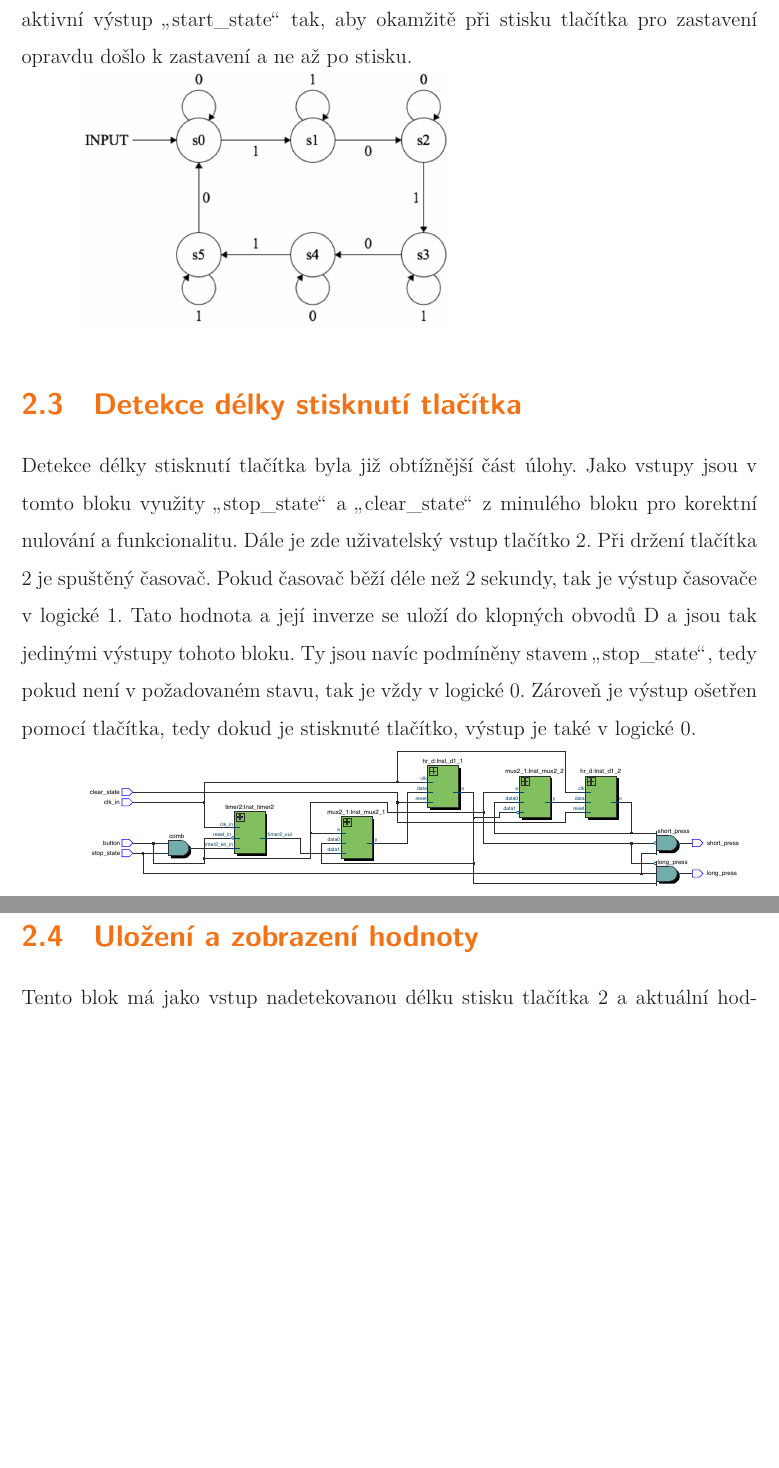
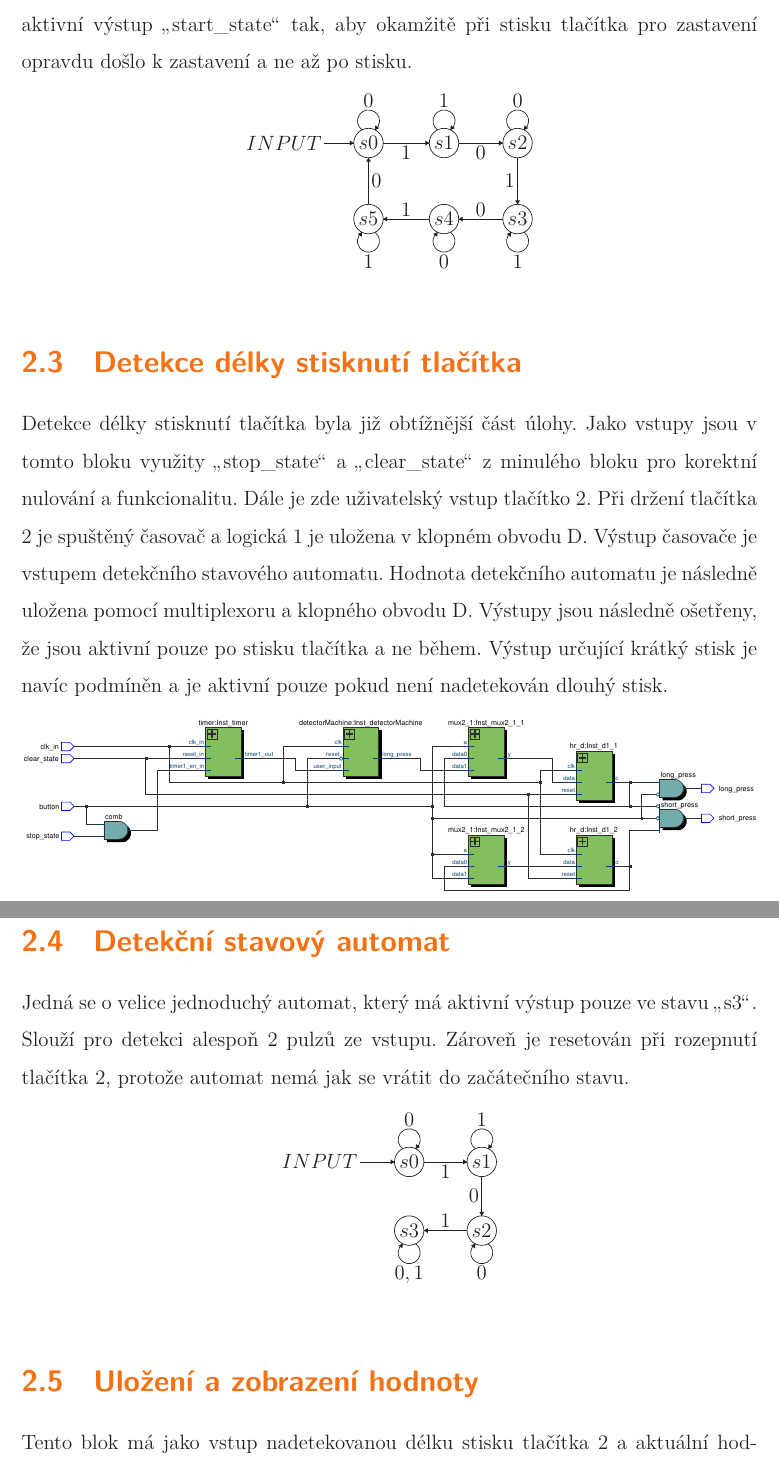
Before and after one commit to vaclav-langr/TUL_NHK_2016-2017_18, a LaTeX thesis (documentation/document.tex): two parts of pages 4 and 5 of 5, joined at a grey line, cut at the place of the change, the shorter picture padded with empty space. Compiled offline with XeLaTeX; a missing font is replaced by an installed copy or a similar font.

Commit message:
Edited documentation to match current design. TODO: check documentation for mistakes.

```diff
--- a/documentation/document.tex
+++ b/documentation/document.tex
@@ -3,6 +3,7 @@
 \usepackage[utf8]{inputenc}
 \usepackage{pdfpages}
 \usepackage{graphicx}
+\usepackage{tikz}
 
 \TULtitle{Úloha 18 - Stopky}{Exercise 18 - Stopwatch}
 \TULprogramme{N2610}{Elektrotechnika a informatika}{Electrical Engineering and Informatics }
@@ -43,12 +47,112 @@
 	Stavový automat byl navržen dle přiloženého obrázku. Je vytvořen tak, aby vstup byl ošetřen a nedocházelo k několika přechodům během 1 stisku tlačítka. Bylo tak zamezeno náhodnému přepínání. Při stavech \uv{s0} a \uv{s1} je aktivní výstup \uv{stop\_state}, při stavech \uv{s2} a \uv{s3} je aktivní výstup \uv{clear\_state} a pouze při stavu \uv{s4} je aktivní výstup \uv{start\_state} tak, aby okamžitě při stisku tlačítka pro zastavení opravdu došlo k zastavení a ne až po stisku.
 
-	\includegraphics[clip,width=0.5\textwidth]{machine.png}
+	\begin{figure}[h]
+		\centering
+		\begin{tikzpicture}[scale=0.1]
+			\tikzstyle{every node}+=[inner sep=0pt]
+			\draw [black] (18.3,-18.4) circle (3);
+			\draw (18.3,-18.4) node {$s0$};
+			\draw [black] (33.7,-18.4) circle (3);
+			\draw (33.7,-18.4) node {$s1$};
+			\draw [black] (48.7,-18.4) circle (3);
+			\draw (48.7,-18.4) node {$s2$};
+			\draw [black] (48.7,-33.9) circle (3);
+			\draw (48.7,-33.9) node {$s3$};
+			\draw [black] (33.7,-33.9) circle (3);
+			\draw (33.7,-33.9) node {$s4$};
+			\draw [black] (18.3,-33.9) circle (3);
+			\draw (18.3,-33.9) node {$s5$};
+			\draw [black] (16.977,-15.72) arc (234:-54:2.25);
+			\draw (18.3,-11.15) node [above] {$0$};
+			\fill [black] (19.62,-15.72) -- (20.5,-15.37) -- (19.69,-14.78);
+			\draw [black] (32.377,-15.72) arc (234:-54:2.25);
+			\draw (33.7,-11.15) node [above] {$1$};
+			\fill [black] (35.02,-15.72) -- (35.9,-15.37) -- (35.09,-14.78);
+			\draw [black] (21.3,-18.4) -- (30.7,-18.4);
+			\fill [black] (30.7,-18.4) -- (29.9,-17.9) -- (29.9,-18.9);
+			\draw (26,-18.9) node [below] {$1$};
+			\draw [black] (36.7,-18.4) -- (45.7,-18.4);
+			\fill [black] (45.7,-18.4) -- (44.9,-17.9) -- (44.9,-18.9);
+			\draw (41.2,-18.9) node [below] {$0$};
+			\draw [black] (47.377,-15.72) arc (234:-54:2.25);
+			\draw (48.7,-11.15) node [above] {$0$};
+			\fill [black] (50.02,-15.72) -- (50.9,-15.37) -- (50.09,-14.78);
+			\draw [black] (48.7,-21.4) -- (48.7,-30.9);
+			\fill [black] (48.7,-30.9) -- (49.2,-30.1) -- (48.2,-30.1);
+			\draw (48.2,-26.15) node [left] {$1$};
+			\draw [black] (50.023,-36.58) arc (54:-234:2.25);
+			\draw (48.7,-41.15) node [below] {$1$};
+			\fill [black] (47.38,-36.58) -- (46.5,-36.93) -- (47.31,-37.52);
+			\draw [black] (45.7,-33.9) -- (36.7,-33.9);
+			\fill [black] (36.7,-33.9) -- (37.5,-34.4) -- (37.5,-33.4);
+			\draw (41.2,-33.4) node [above] {$0$};
+			\draw [black] (35.023,-36.58) arc (54:-234:2.25);
+			\draw (33.7,-41.15) node [below] {$0$};
+			\fill [black] (32.38,-36.58) -- (31.5,-36.93) -- (32.31,-37.52);
+			\draw [black] (30.7,-33.9) -- (21.3,-33.9);
+			\fill [black] (21.3,-33.9) -- (22.1,-34.4) -- (22.1,-33.4);
+			\draw (26,-33.4) node [above] {$1$};
+			\draw [black] (19.623,-36.58) arc (54:-234:2.25);
+			\draw (18.3,-41.15) node [below] {$1$};
+			\fill [black] (16.98,-36.58) -- (16.1,-36.93) -- (16.91,-37.52);
+			\draw [black] (18.3,-30.9) -- (18.3,-21.4);
+			\fill [black] (18.3,-21.4) -- (17.8,-22.2) -- (18.8,-22.2);
+			\draw (18.8,-26.15) node [right] {$0$};
+			\draw [black] (9.3,-18.4) -- (15.3,-18.4);
+			\draw (8.8,-18.4) node [left] {$INPUT$};
+			\fill [black] (15.3,-18.4) -- (14.5,-17.9) -- (14.5,-18.9);
+			\end{tikzpicture}
+	\end{figure}
 
 	\section{Detekce délky stisknutí tlačítka}
-	Detekce délky stisknutí tlačítka byla již obtížnější část úlohy. Jako vstupy jsou v tomto bloku využity \uv{stop\_state} a \uv{clear\_state} z minulého bloku pro korektní nulování a funkcionalitu. Dále je zde uživatelský vstup tlačítko 2.
-	Při držení tlačítka 2 je spuštěný časovač. Pokud časovač běží déle než 2 sekundy, tak je výstup časovače v logické 1. Tato hodnota a její inverze se uloží do klopných obvodů D a jsou tak jedinými výstupy tohoto bloku. Ty jsou navíc podmíněny stavem \uv{stop\_state}, tedy pokud není v požadovaném stavu, tak je vždy v logické 0. Zároveň je výstup ošetřen pomocí tlačítka, tedy dokud je stisknuté tlačítko, výstup je také v logické 0.
+	Detekce délky stisknutí tlačítka byla již obtížnější část úlohy. Jako vstupy jsou v tomto bloku využity \uv{stop\_state} a \uv{clear\_state} z minulého bloku pro korektní nulování a funkcionalitu. Dále je zde uživatelský vstup tlačítko 2. Při držení tlačítka 2 je spuštěný časovač a logická 1 je uložena v klopném obvodu D. Výstup časovače je vstupem detekčního stavového automatu. Hodnota detekčního automatu je následně uložena pomocí multiplexoru a klopného obvodu D. Výstupy jsou následně ošetřeny, že jsou aktivní pouze po stisku tlačítka a ne během. Výstup určující krátký stisk je navíc podmíněn a je aktivní pouze pokud není nadetekován dlouhý stisk.
 
-	\includegraphics[clip,width=0.9\textwidth]{hold_detector.pdf}
+	\begin{figure}[h]
+		\centering
+		\includegraphics[clip,width=1\textwidth]{hold_detector.pdf}
+	\end{figure}
+
+	\section{Detekční stavový automat}
+	Jedná se o velice jednoduchý automat, který má aktivní výstup pouze ve stavu \uv{s3}. Slouží pro detekci alespoň 2 pulzů ze vstupu. Zároveň je resetován při rozepnutí tlačítka 2, protože automat nemá jak se vrátit do začátečního stavu.
+
+	\begin{figure}[h]
+		\centering
+		\begin{tikzpicture}[scale=0.1]
+			\tikzstyle{every node}+=[inner sep=0pt]
+			\draw [black] (20,-21.6) circle (3);
+			\draw (20,-21.6) node {$s0$};
+			\draw [black] (34.8,-21.6) circle (3);
+			\draw (34.8,-21.6) node {$s1$};
+			\draw [black] (34.8,-35.6) circle (3);
+			\draw (34.8,-35.6) node {$s2$};
+			\draw [black] (20,-35.6) circle (3);
+			\draw (20,-35.6) node {$s3$};
+			\draw [black] (10,-21.6) -- (17,-21.6);
+			\draw (9.5,-21.6) node [left] {$INPUT$};
+			\fill [black] (17,-21.6) -- (16.2,-21.1) -- (16.2,-22.1);
+			\draw [black] (18.677,-18.92) arc (234:-54:2.25);
+			\draw (20,-14.35) node [above] {$0$};
+			\fill [black] (21.32,-18.92) -- (22.2,-18.57) -- (21.39,-17.98);
+			\draw [black] (23,-21.6) -- (31.8,-21.6);
+			\fill [black] (31.8,-21.6) -- (31,-21.1) -- (31,-22.1);
+			\draw (27.4,-22.1) node [below] {$1$};
+			\draw [black] (33.477,-18.92) arc (234:-54:2.25);
+			\draw (34.8,-14.35) node [above] {$1$};
+			\fill [black] (36.12,-18.92) -- (37,-18.57) -- (36.19,-17.98);
+			\draw [black] (34.8,-24.6) -- (34.8,-32.6);
+			\fill [black] (34.8,-32.6) -- (35.3,-31.8) -- (34.3,-31.8);
+			\draw (34.3,-28.6) node [left] {$0$};
+			\draw [black] (31.8,-35.6) -- (23,-35.6);
+			\fill [black] (23,-35.6) -- (23.8,-36.1) -- (23.8,-35.1);
+			\draw (27.4,-35.1) node [above] {$1$};
+			\draw [black] (21.323,-38.28) arc (54:-234:2.25);
+			\draw (20,-42.85) node [below] {$0,1$};
+			\fill [black] (18.68,-38.28) -- (17.8,-38.63) -- (18.61,-39.22);
+			\draw [black] (36.123,-38.28) arc (54:-234:2.25);
+			\draw (34.8,-42.85) node [below] {$0$};
+			\fill [black] (33.48,-38.28) -- (32.6,-38.63) -- (33.41,-39.22);
+		\end{tikzpicture}
+	\end{figure}
 
 	\section{Uložení a zobrazení hodnoty}
 	Tento blok má jako vstup nadetekovanou délku stisku tlačítka 2 a aktuální hodnotu čítače z prvního bloku, tj. bloku realizují pouze stopky. Hodnoty čítače jsou přivedeny do multiplexoru, který je přepínán zjištěnou délkou stisku. Hodnoty jsou následně uloženy pomocí klopných obvodů D. Obdobně to funguje v případě zobrazení uložené hodnoty, ta se pouze uloží do dalších klopných obvodů D. Jejich výstup je následně přiveden do dekodéru a poté do segmentovek pro zobrazení hodnoty.
```
Also changed, not shown: documentation/document.pdf, documentation/hold_detector.pdf, documentation/machine.png (deleted), nhk_stopwatch/graphics/hold_detector.pdf, documentation/document.tex (12 more changed lines), 7 other files.
